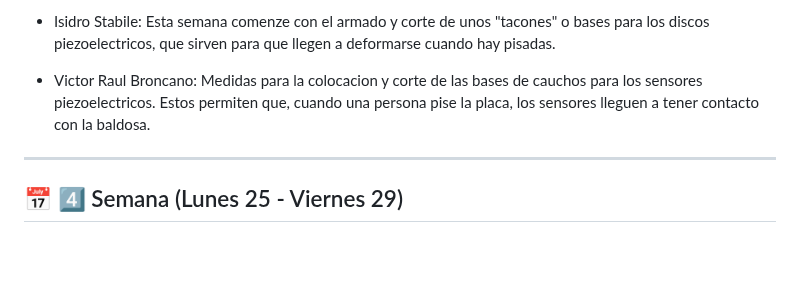
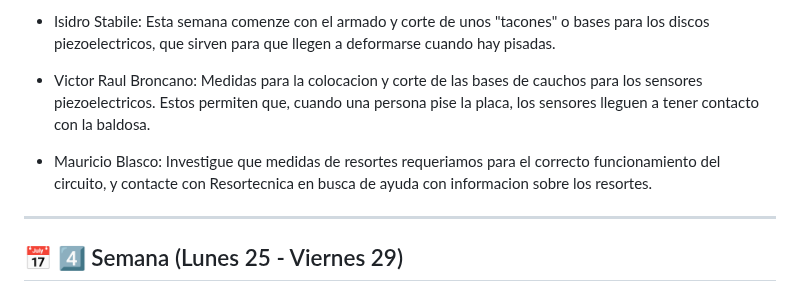
Before and after one commit to impatrq/Pleper, a Markdown page: Documentos Proyecto/Bitácora/Agosto.md, the part around the change. Rendered like a GitHub page; blank space fills up the shorter version.

Commit message:
Semana del 18 al 22
Added information about spring measurements and contact with Resortecnica for assistance.

```diff
--- a/Documentos Proyecto/Bitácora/Agosto.md
+++ b/Documentos Proyecto/Bitácora/Agosto.md
@@ -32,6 +32,7 @@
 
 - Victor Raul Broncano: Medidas para la colocacion y corte de las bases de cauchos para los sensores piezoelectricos. Estos permiten que, cuando una persona pise la placa, los sensores lleguen a tener contacto con la baldosa.
 
+- Mauricio Blasco: Investigue que medidas de resortes requeriamos para el correcto funcionamiento del circuito, y contacte con Resortecnica en busca de ayuda con informacion sobre los resortes.
 ---
 
 ## 📅 4️⃣ Semana (Lunes 25 - Viernes 29)
```
